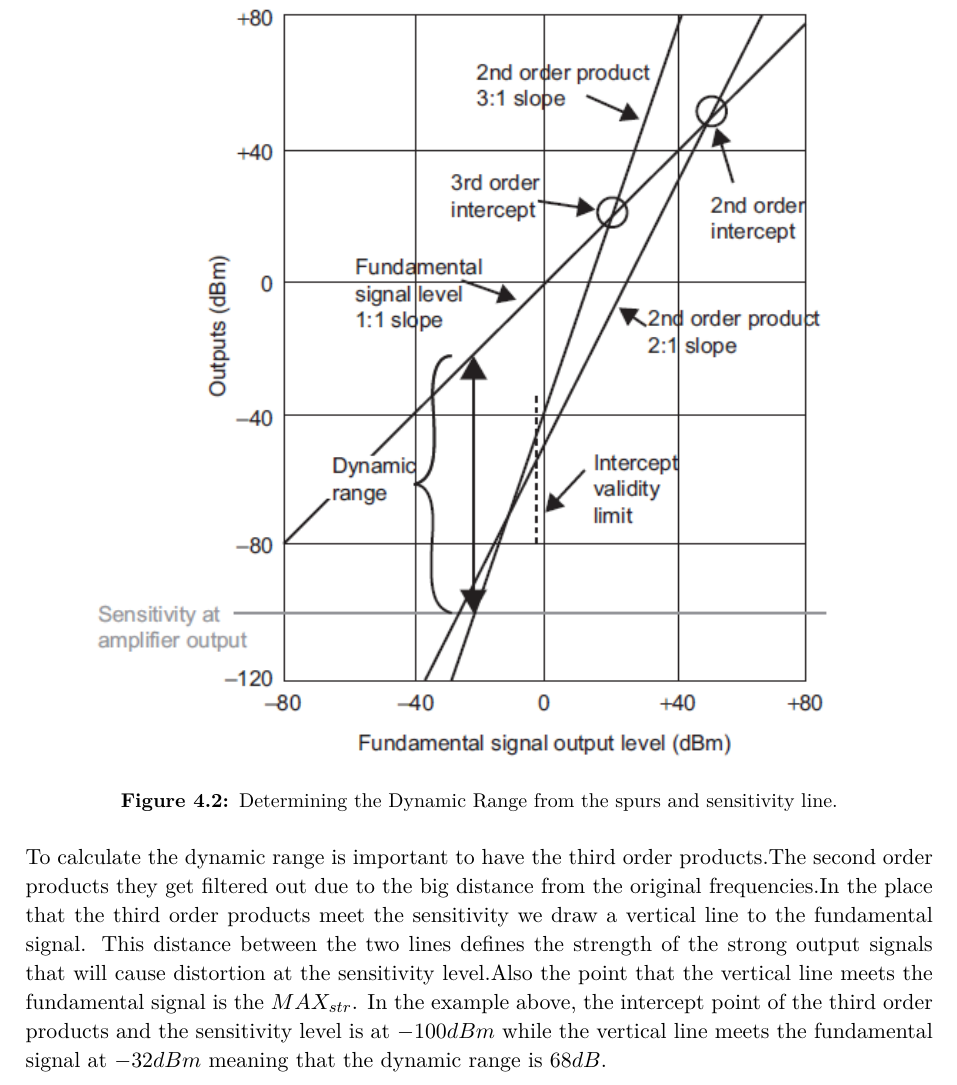
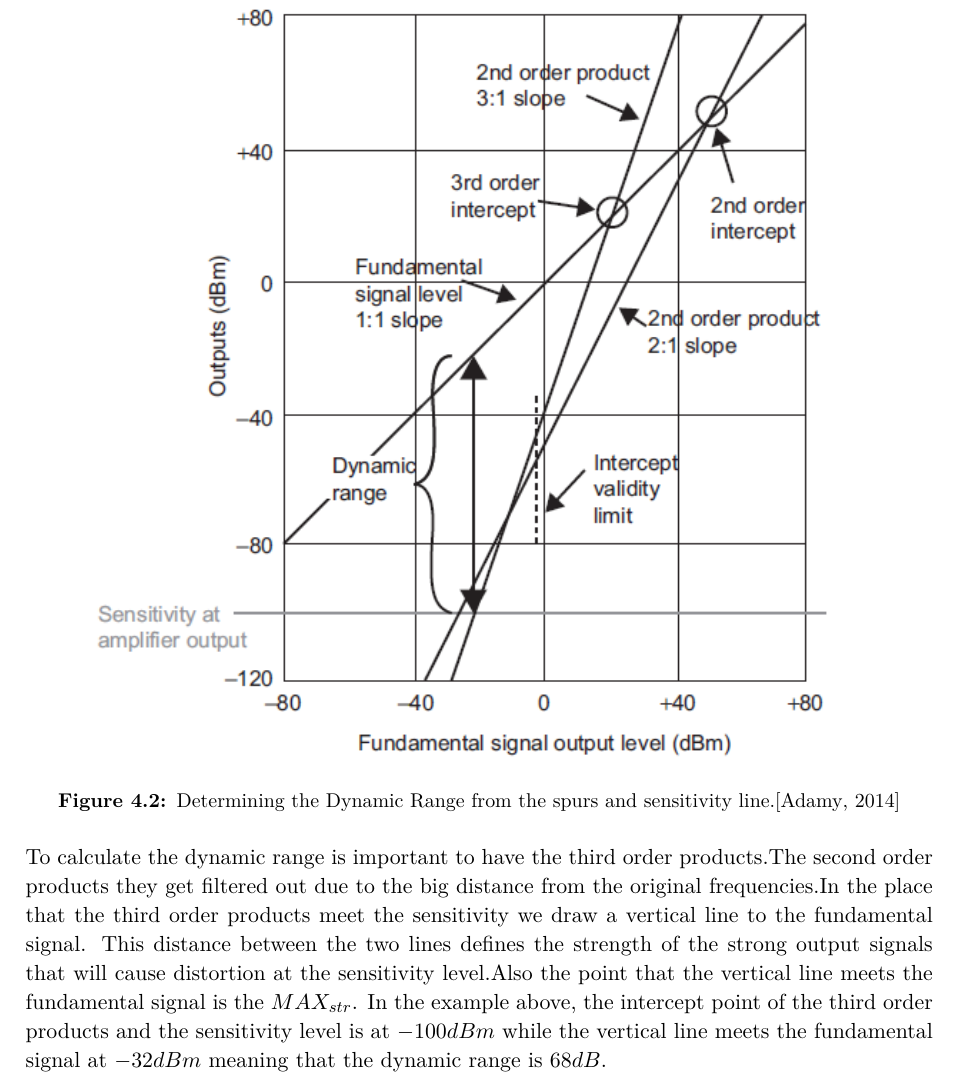
Before and after one commit to tkjj13/P8, a LaTeX thesis (report/main.tex, which reads report/chapter/key_concepts.tex): part of page 35 of 67, cut so that both start at the same text. Compiled offline with pdfLaTeX.

Commit message:
dyr source

```diff
--- a/report/chapter/key_concepts.tex
+++ b/report/chapter/key_concepts.tex
@@ -217,7 +217,7 @@ In a normal receiver the dynamic range is set by the sensitivity of the receiver
 \begin{figure}[H]
 \centering
 \includegraphics[width=0.90\textwidth]{figures/Dynamic_range_calc.png}
-\caption{Determining the Dynamic Range from the spurs and sensitivity line.}
+\caption{Determining the Dynamic Range from the spurs and sensitivity line.\citep{DyR}}
 \label{Dynamic_range_calc}
 \end{figure}
 To calculate the dynamic range is important to have the third order products.The second order products they get filtered out due to the big distance from the original frequencies.In the place that the third order products meet the sensitivity we draw a vertical line to the fundamental signal.
```
